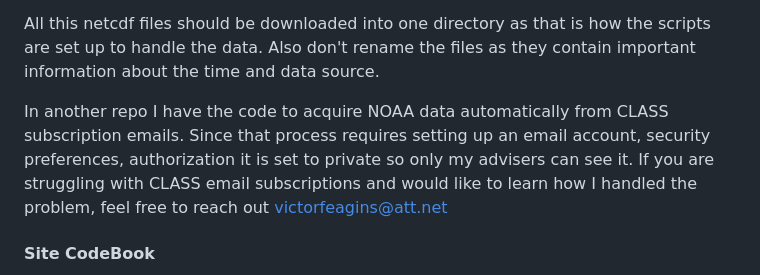
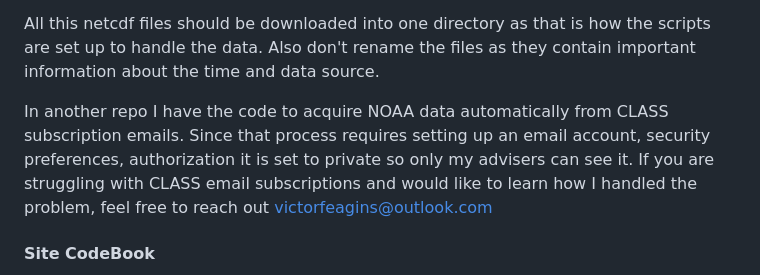
Before and after one commit to victorfeagins/NDVIModeling, a Markdown page: README.md, the part around the change. Rendered like a GitHub page.

Commit message:
Update email

```diff
--- a/README.md
+++ b/README.md
@@ -18,7 +18,7 @@ The data products required are the following under GOES-R Series ABI Products GR
 All this netcdf files should be downloaded into one directory as that is how the scripts are set up to handle the data.
 Also don't rename the files as they contain important information about the time and data source.
 
-In another repo I have the code to acquire NOAA data automatically from CLASS subscription emails. Since that process requires setting up an email account, security preferences, authorization it is set to private so only my advisers can see it. If you are struggling with CLASS email subscriptions and would like to learn how I handled the problem, feel free to reach out victorfeagins@att.net
+In another repo I have the code to acquire NOAA data automatically from CLASS subscription emails. Since that process requires setting up an email account, security preferences, authorization it is set to private so only my advisers can see it. If you are struggling with CLASS email subscriptions and would like to learn how I handled the problem, feel free to reach out victorfeagins@outlook.com
 
 #### Site CodeBook
 The netcdf files are the entire CONUS area of the satellite. Usually we want to look at a single area. To filter the netcdf files by latiude and longtude we create a Site Codebook. Site Codebook has three variables
```
